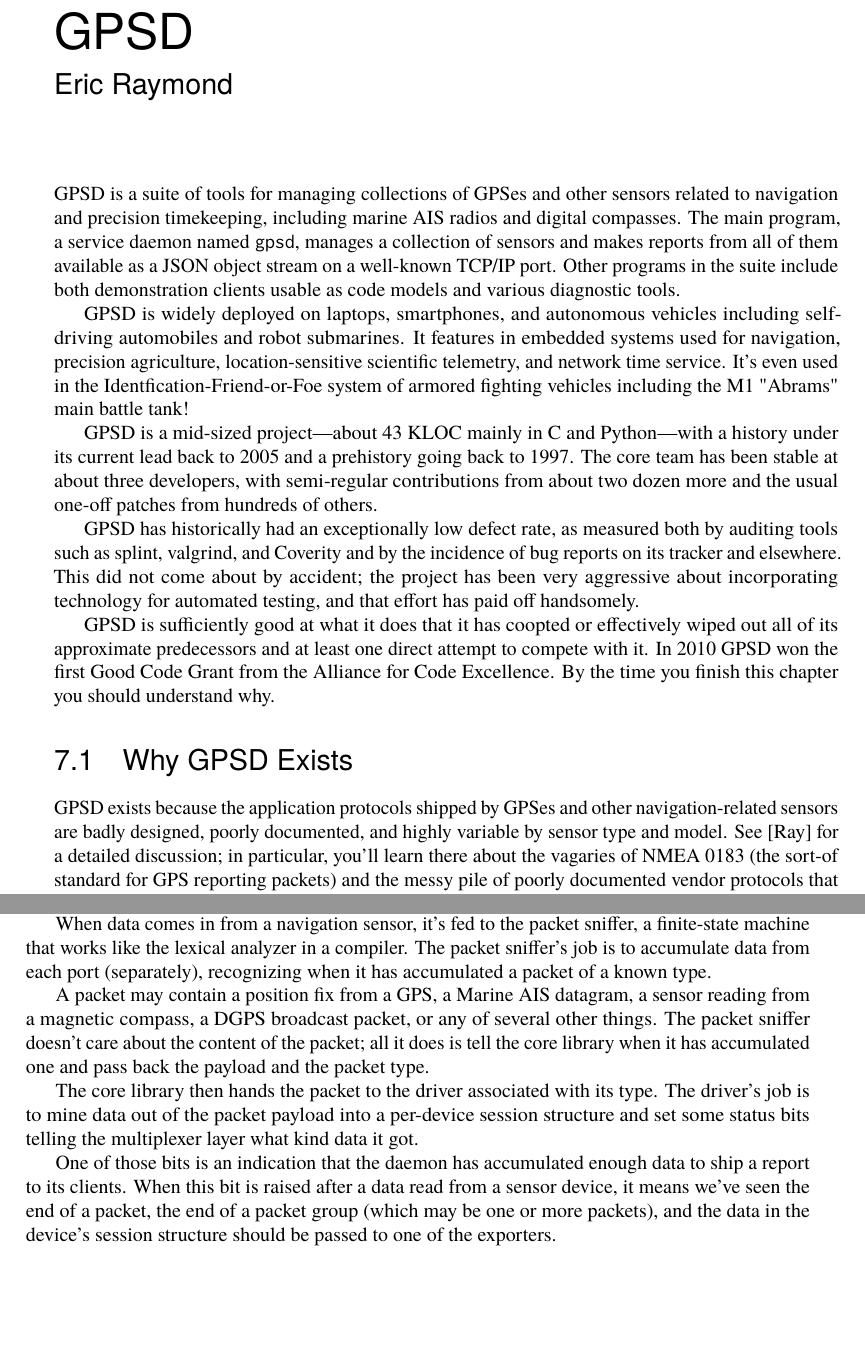
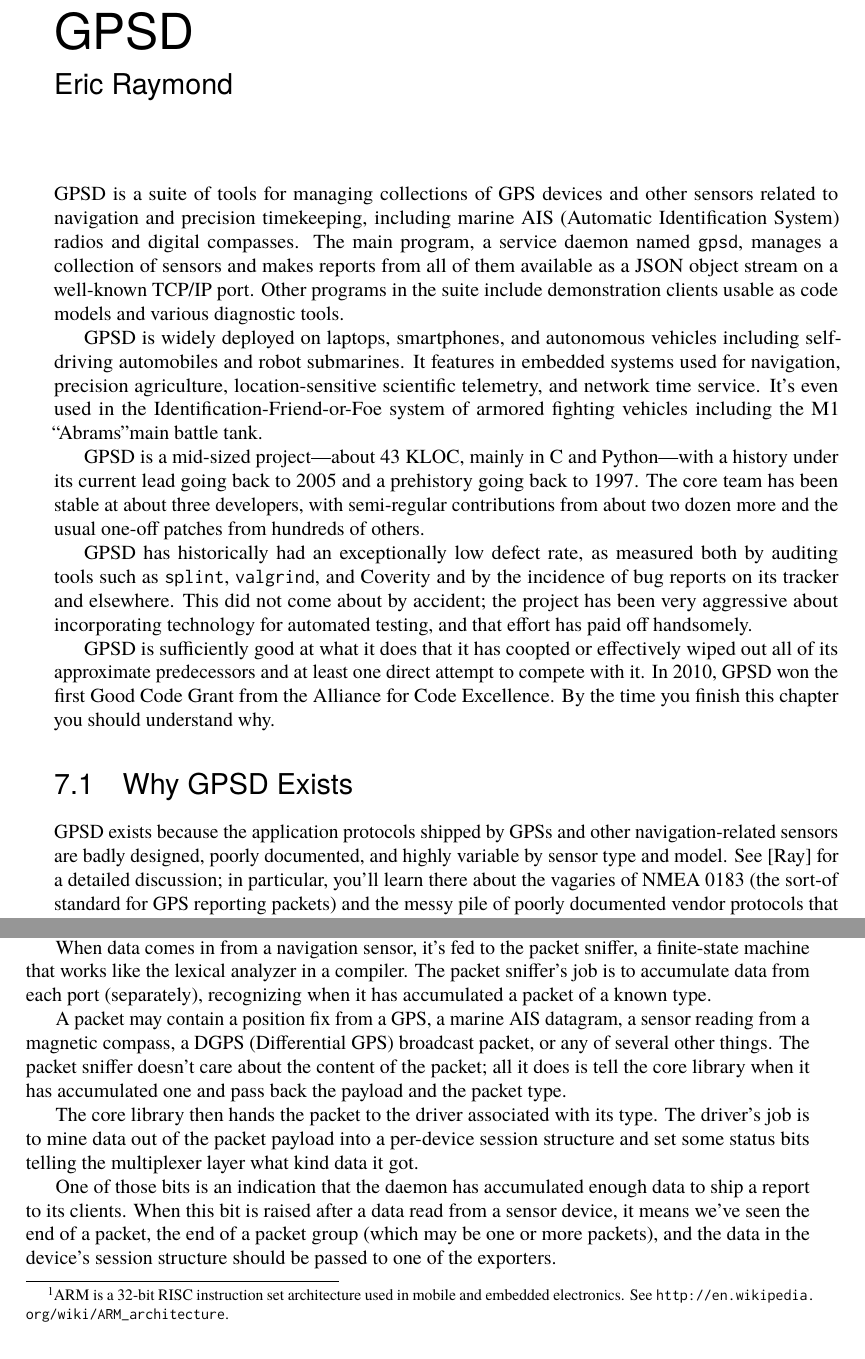
Before and after one commit to catlee/aosa-volume2, a LaTeX thesis (tex/en/aosa2.tex, which reads tex/en/gpsd.tex): two parts of pages 115 and 118 of 370 before the commit and two parts of pages 115 and 118 of 372 after it, joined at a grey line, cut so that both start at the same text, the shorter picture padded with empty space. Compiled offline with pdfLaTeX.

Commit message:
Some copyedits done.
git-svn-id: http://www.aosabook.org/svn/volume2@944 dd5aa6cc-de63-413d-92ad-03a14aac4e6a

```diff
--- a/tex/en/gpsd.tex
+++ b/tex/en/gpsd.tex
@@ -1,11 +1,13 @@
 \begin{aosachapter}{GPSD}{s:gpsd}{Eric Raymond}
 
-GPSD is a suite of tools for managing collections of GPSes and other
+%% Note: American spelling. --ARB
+
+GPSD is a suite of tools for managing collections of GPS devices and other
 sensors related to navigation and precision timekeeping, including
-marine AIS radios and digital compasses. The main program, a service
+marine AIS (Automatic Identification System) radios and digital compasses. The main program, a service
 daemon named \code{gpsd}, manages a collection of sensors and makes
 reports from all of them available as a JSON object stream on a
-well-known TCP/IP port.  Other programs in the suite include both
+well-known TCP/IP port.  Other programs in the suite include
 demonstration clients usable as code models and various diagnostic
 tools.
 
@@ -13,17 +15,17 @@
 vehicles including self-driving automobiles and robot submarines. It
 features in embedded systems used for navigation, precision
 agriculture, location-sensitive scientific telemetry, and network time
-service. It's even used in the Identfication-Friend-or-Foe system of
-armored fighting vehicles including the M1 "Abrams" main battle tank!
+service. It's even used in the Identification-Friend-or-Foe system of
+armored fighting vehicles including the M1 ``Abrams''main battle tank.
 
-GPSD is a mid-sized project---about 43 KLOC mainly in C and
-Python---with a history under its current lead back to 2005 and a
+GPSD is a mid-sized project---about 43 KLOC, mainly in C and
+Python---with a history under its current lead going back to 2005 and a
 prehistory going back to 1997.  The core team has been stable at about
 three developers, with semi-regular contributions from about two dozen
 more and the usual one-off patches from hundreds of others.
 
 GPSD has historically had an exceptionally low defect rate, as
-measured both by auditing tools such as splint, valgrind, and Coverity
+measured both by auditing tools such as \code{splint}, \code{valgrind}, and Coverity
 and by the incidence of bug reports on its tracker and elsewhere.
 This did not come about by accident; the project has been very
 aggressive about incorporating technology for automated testing, and
@@ -31,13 +33,14 @@
 
 GPSD is sufficiently good at what it does that it has coopted or
 effectively wiped out all of its approximate predecessors and at least
-one direct attempt to compete with it.  In 2010 GPSD won the first
+one direct attempt to compete with it.  In 2010, GPSD won the first
 Good Code Grant from the Alliance for Code Excellence.  By the time
 you finish this chapter you should understand why.
 
 \begin{aosasect1}{Why GPSD Exists}
 
-GPSD exists because the application protocols shipped by GPSes and
+%% QUERY: Should this be "shipped with GPSs"? --ARB
+GPSD exists because the application protocols shipped by GPSs and
 other navigation-related sensors are badly designed, poorly
 documented, and highly variable by sensor type and model. See
 \cite{bib:gps-suck} for a detailed discussion; in particular, you'll
@@ -211,7 +214,7 @@
 GPSD's footprint for embedded deployment simply by electing not to
 compile in unused drivers.  The daemon is not large to begin with, and
 a suitably stripped-down build runs quite happily on low-power,
-low-speed, small-memory ARM devices.
+low-speed, small-memory ARM devices\footnote{ARM is a 32-bit RISC instruction set architecture used in mobile and embedded electronics. See \url{http://en.wikipedia.org/wiki/ARM_architecture}.}.
 
 A third benefit of the layering is that the daemon multiplexer can be
 detached from atop the core library and replaced with simpler logic,
@@ -269,8 +272,9 @@
 each port (separately), recognizing when it has accumulated a packet
 of a known type.
 
-A packet may contain a position fix from a GPS, a Marine AIS datagram,
-a sensor reading from a magnetic compass, a DGPS broadcast packet, or any
+A packet may contain a position fix from a GPS, a marine AIS datagram,
+a sensor reading from a magnetic compass, a DGPS (Differential GPS)
+broadcast packet, or any
 of several other things.  The packet sniffer doesn't care about the
 content of the packet; all it does is tell the core library when it
 has accumulated one and pass back the payload and the packet type.
```
Also changed, not shown: tex/en/gpsd.tex (20 more changed lines).
